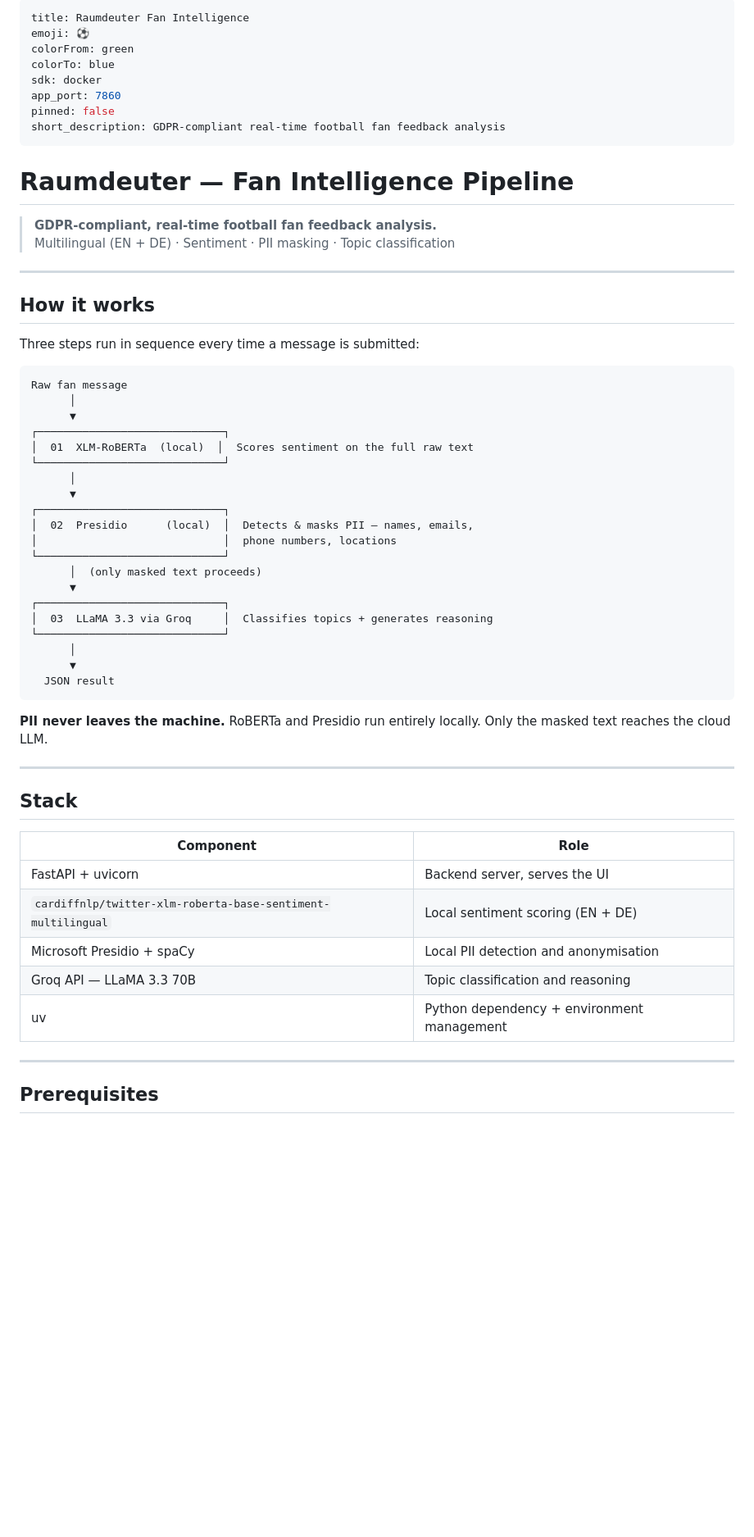
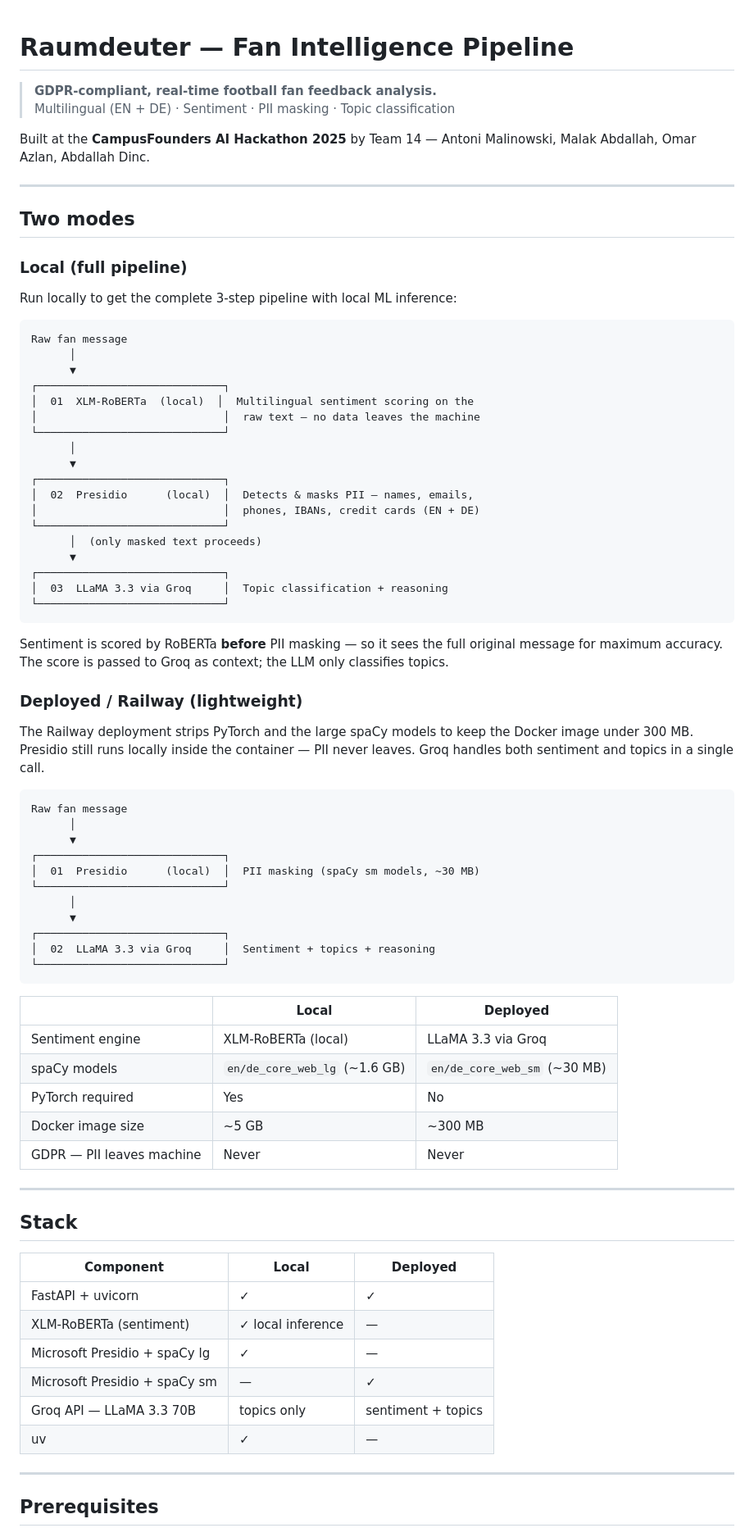
Before and after one commit to imasharc/CampusFoundersAIHackathon, a Markdown page: README.md, the part around one of its changes. Shown at 82% size. GitHub-like rendering; blank space fills up the shorter version.

````diff
--- a/README.md
+++ b/README.md
@@ -1,61 +1,79 @@
----
-title: Raumdeuter Fan Intelligence
-emoji: ⚽
-colorFrom: green
-colorTo: blue
-sdk: docker
-app_port: 7860
-pinned: false
-short_description: GDPR-compliant real-time football fan feedback analysis
----
-
 # Raumdeuter — Fan Intelligence Pipeline
 
 > **GDPR-compliant, real-time football fan feedback analysis.**
 > Multilingual (EN + DE) · Sentiment · PII masking · Topic classification
 
+Built at the **CampusFounders AI Hackathon 2025** by Team 14 — Antoni Malinowski, Malak Abdallah, Omar Azlan, Abdallah Dinc.
+
 ---
 
-## How it works
+## Two modes
 
-Three steps run in sequence every time a message is submitted:
+### Local (full pipeline)
+
+Run locally to get the complete 3-step pipeline with local ML inference:
 
 ```
 Raw fan message
       │
       ▼
 ┌─────────────────────────────┐
-│  01  XLM-RoBERTa  (local)  │  Scores sentiment on the full raw text
+│  01  XLM-RoBERTa  (local)  │  Multilingual sentiment scoring on the
+│                             │  raw text — no data leaves the machine
 └─────────────────────────────┘
       │
       ▼
 ┌─────────────────────────────┐
 │  02  Presidio      (local)  │  Detects & masks PII — names, emails,
-│                             │  phone numbers, locations
+│                             │  phones, IBANs, credit cards (EN + DE)
 └─────────────────────────────┘
       │  (only masked text proceeds)
       ▼
 ┌─────────────────────────────┐
-│  03  LLaMA 3.3 via Groq     │  Classifies topics + generates reasoning
+│  03  LLaMA 3.3 via Groq     │  Topic classification + reasoning
+└─────────────────────────────┘
+```
+
+Sentiment is scored by RoBERTa **before** PII masking — so it sees the full original message for maximum accuracy. The score is passed to Groq as context; the LLM only classifies topics.
+
+### Deployed / Railway (lightweight)
+
+The Railway deployment strips PyTorch and the large spaCy models to keep the Docker image under 300 MB. Presidio still runs locally inside the container — PII never leaves. Groq handles both sentiment and topics in a single call.
+
+```
+Raw fan message
+      │
+      ▼
+┌─────────────────────────────┐
+│  01  Presidio      (local)  │  PII masking (spaCy sm models, ~30 MB)
 └─────────────────────────────┘
       │
       ▼
-  JSON result
+┌─────────────────────────────┐
+│  02  LLaMA 3.3 via Groq     │  Sentiment + topics + reasoning
+└─────────────────────────────┘
 ```
 
-**PII never leaves the machine.** RoBERTa and Presidio run entirely locally. Only the masked text reaches the cloud LLM.
+| | Local | Deployed |
+|--|-------|----------|
+| Sentiment engine | XLM-RoBERTa (local) | LLaMA 3.3 via Groq |
+| spaCy models | `en/de_core_web_lg` (~1.6 GB) | `en/de_core_web_sm` (~30 MB) |
+| PyTorch required | Yes | No |
+| Docker image size | ~5 GB | ~300 MB |
+| GDPR — PII leaves machine | Never | Never |
 
 ---
 
 ## Stack
 
-| Component | Role |
-|-----------|------|
-| FastAPI + uvicorn | Backend server, serves the UI |
-| `cardiffnlp/twitter-xlm-roberta-base-sentiment-multilingual` | Local sentiment scoring (EN + DE) |
-| Microsoft Presidio + spaCy | Local PII detection and anonymisation |
-| Groq API — LLaMA 3.3 70B | Topic classification and reasoning |
-| uv | Python dependency + environment management |
+| Component | Local | Deployed |
+|-----------|-------|----------|
+| FastAPI + uvicorn | ✓ | ✓ |
+| XLM-RoBERTa (sentiment) | ✓ local inference | — |
+| Microsoft Presidio + spaCy lg | ✓ | — |
+| Microsoft Presidio + spaCy sm | — | ✓ |
+| Groq API — LLaMA 3.3 70B | topics only | sentiment + topics |
+| uv | ✓ | — |
 
 ---
 
````
Also changed, not shown: other parts of README.md (+68 -76 lines).
